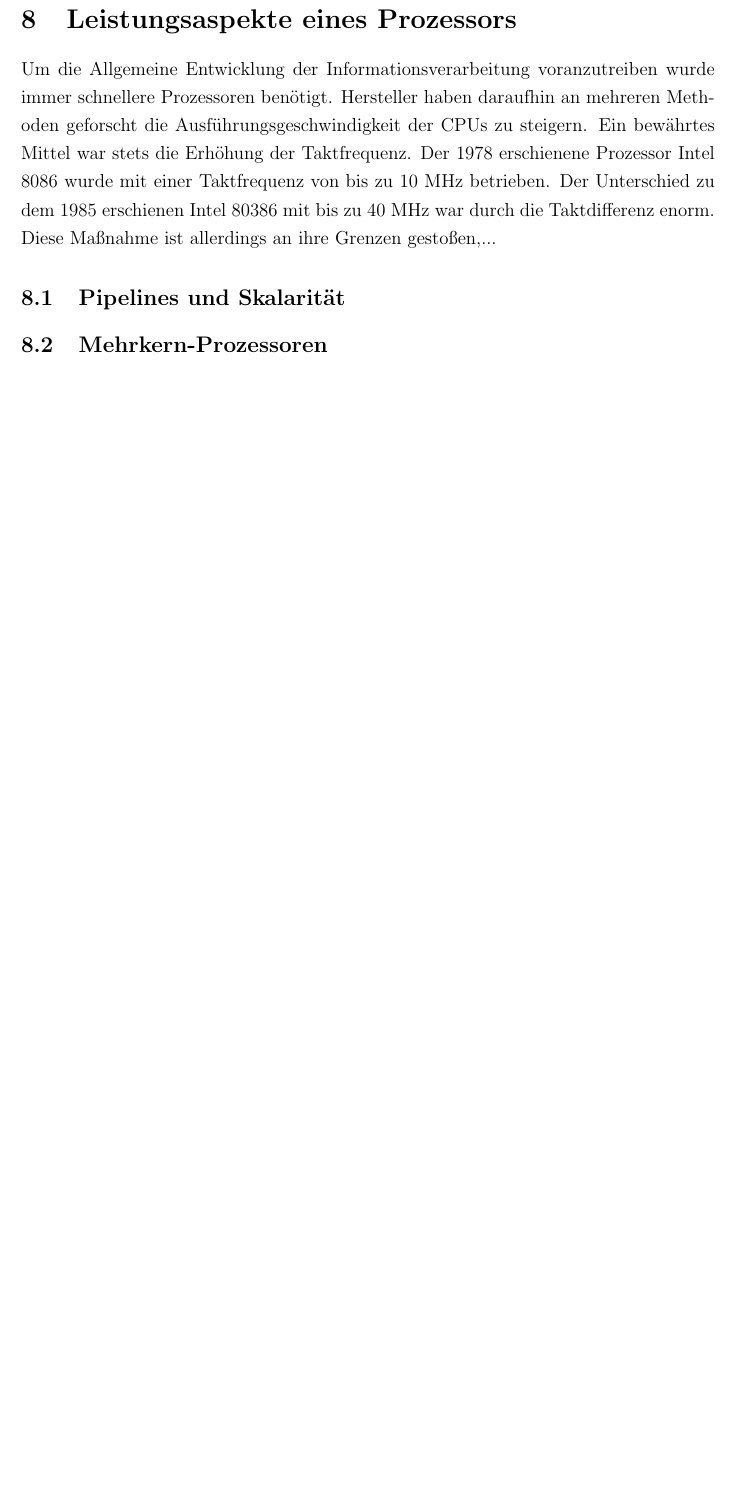
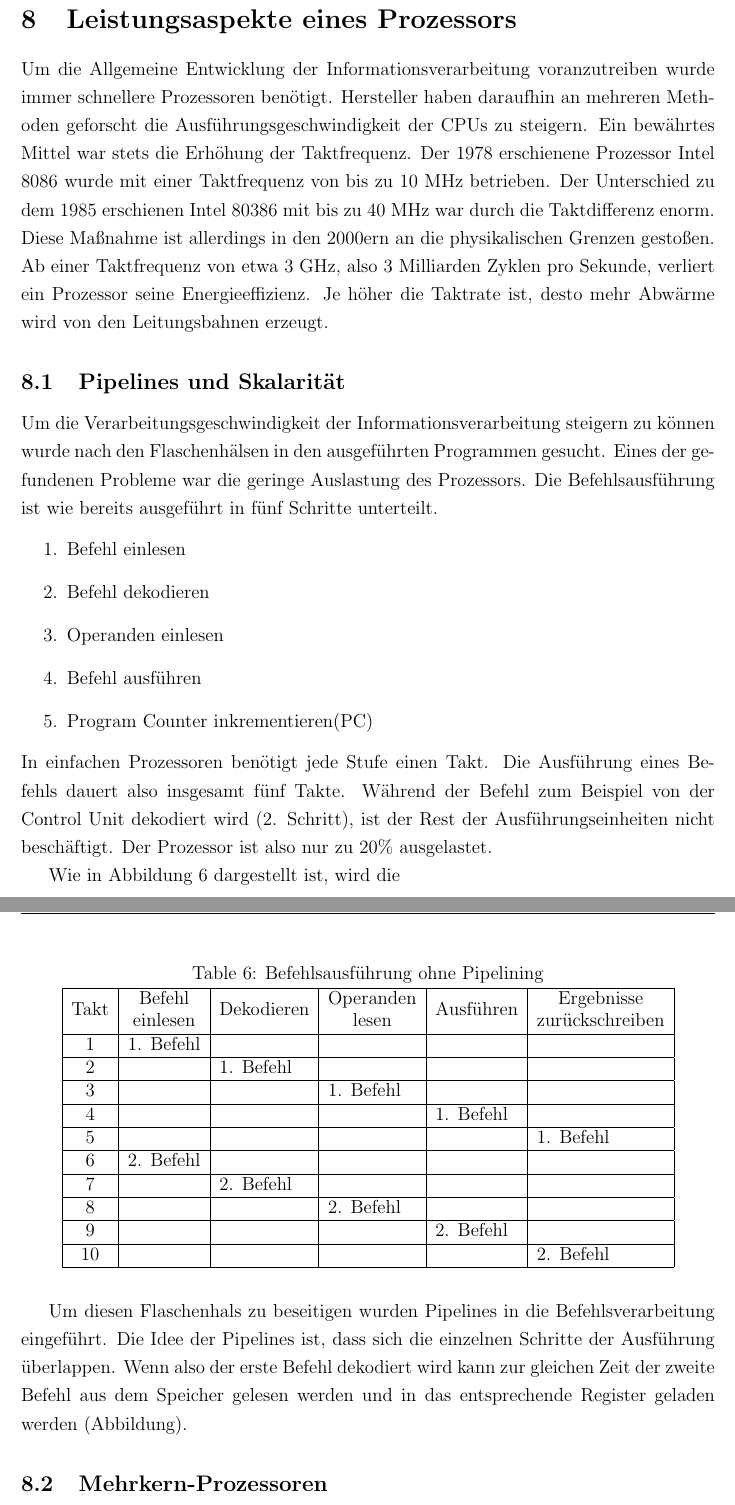
Before and after one commit to toboho/Seminararbeit, a LaTeX document (Schrift/Seminararbeit.tex): part of page 28 of 39 before the commit and two parts of pages 28 and 29 of 40 after it, the two joined at a grey line, cut so that both start at the same text, the shorter picture padded with empty space. Compiled offline with pdfLaTeX.

Commit message:
Leistungsaskpekte eines Prozessors

```diff
--- a/Schrift/Seminararbeit.tex
+++ b/Schrift/Seminararbeit.tex
@@ -478,8 +478,49 @@ Im Gegensatz zu den Interrupts, deren Ursprung ausßerhalb des Prozessors liegt,
 \newpage
 
 \section{Leistungsaspekte eines Prozessors}
-Um die Allgemeine Entwicklung der Informationsverarbeitung voranzutreiben wurde immer schnellere Prozessoren benötigt. Hersteller haben daraufhin an mehreren Methoden geforscht die Ausführungsgeschwindigkeit der CPUs zu steigern. Ein bewährtes Mittel war stets die Erhöhung der Taktfrequenz. Der 1978 erschienene Prozessor Intel 8086 wurde mit einer Taktfrequenz von bis zu 10 MHz betrieben. Der Unterschied zu dem 1985 erschienen Intel 80386 mit bis zu 40 MHz war durch die Taktdifferenz enorm. Diese Maßnahme ist allerdings an ihre Grenzen gestoßen,...
+Um die Allgemeine Entwicklung der Informationsverarbeitung voranzutreiben wurde immer schnellere Prozessoren benötigt. Hersteller haben daraufhin an mehreren Methoden geforscht die Ausführungsgeschwindigkeit der CPUs zu steigern. Ein bewährtes Mittel war stets die Erhöhung der Taktfrequenz. Der 1978 erschienene Prozessor Intel 8086 wurde mit einer Taktfrequenz von bis zu 10 MHz betrieben. Der Unterschied zu dem 1985 erschienen Intel 80386 mit bis zu 40 MHz war durch die Taktdifferenz enorm. Diese Maßnahme ist allerdings in den 2000ern an die physikalischen Grenzen gestoßen. Ab einer Taktfrequenz von etwa 3 GHz, also 3 Milliarden Zyklen pro Sekunde, verliert ein Prozessor seine Energieeffizienz. Je höher die Taktrate ist, desto mehr Abwärme wird von den Leitungsbahnen erzeugt.
 \subsection{Pipelines und Skalarität}
+Um die Verarbeitungsgeschwindigkeit der Informationsverarbeitung steigern zu können wurde nach den Flaschenhälsen in den ausgeführten Programmen gesucht. Eines der gefundenen Probleme war die geringe Auslastung des Prozessors. Die Befehlsausführung ist wie bereits ausgeführt in fünf Schritte unterteilt.
+\begin{enumerate}
+\item Befehl einlesen
+\item Befehl dekodieren
+\item Operanden einlesen
+\item Befehl ausführen
+\item Program Counter inkrementieren(PC)
+\end{enumerate}
+In einfachen Prozessoren benötigt jede Stufe einen Takt. Die Ausführung eines Befehls dauert also insgesamt fünf Takte. Während der Befehl zum Beispiel von der Control Unit dekodiert wird (2. Schritt), ist der Rest der Ausführungseinheiten nicht beschäftigt. Der Prozessor ist also nur zu 20\% ausgelastet.
+
+\begin{table}[!htb]
+\centering
+\caption{Befehlsausführung ohne Pipelining}
+\label{noPipeline}
+\begin{tabular}{|c|l|l|l|l|l|}
+\hline
+Takt & \multicolumn{1}{c|}{\begin{tabular}[c]{@{}c@{}}Befehl \\  einlesen\end{tabular}} & \multicolumn{1}{c|}{Dekodieren} & \multicolumn{1}{c|}{\begin{tabular}[c]{@{}c@{}}Operanden \\ lesen\end{tabular}} & \multicolumn{1}{c|}{Ausführen} & \multicolumn{1}{c|}{\begin{tabular}[c]{@{}c@{}}Ergebnisse \\ zurückschreiben\end{tabular}} \\ \hline
+1    & 1. Befehl                                                                        &                                 &                                                                                 &                                &                                                                                            \\ \hline
+2    &                                                                                  & 1. Befehl                       &                                                                                 &                                &                                                                                            \\ \hline
+3    &                                                                                  &                                 & 1. Befehl                                                                       &                                &                                                                                            \\ \hline
+4    &                                                                                  &                                 &                                                                                 & 1. Befehl                      &                                                                                            \\ \hline
+5    &                                                                                  &                                 &                                                                                 &                                & 1. Befehl                                                                                  \\ \hline
+6    & 2. Befehl                                                                        &                                 &                                                                                 &                                &                                                                                            \\ \hline
+7    &                                                                                  & 2. Befehl                       &                                                                                 &                                &                                                                                            \\ \hline
+8    &                                                                                  &                                 & 2. Befehl                                                                       &                                &                                                                                            \\ \hline
+9    &                                                                                  &                                 &                                                                                 & 2. Befehl                      &                                                                                            \\ \hline
+10   &                                                                                  &                                 &                                                                                 &                                & 2. Befehl                                                                                  \\ \hline
+\end{tabular}
+\end{table}
+
+Wie in Abbildung \ref{noPipeline} dargestellt ist, wird die
+
+Um diesen Flaschenhals zu beseitigen wurden Pipelines in die Befehlsverarbeitung eingeführt. Die Idee der Pipelines ist, dass sich die einzelnen Schritte der Ausführung überlappen. Wenn also der erste Befehl dekodiert wird kann zur gleichen Zeit der zweite Befehl aus dem Speicher gelesen werden und in das entsprechende Register geladen werden (Abbildung).
+
+
+
+
+
+
+
+
 \subsection{Mehrkern-Prozessoren}
 
 \section{Planung und Entwurf eines Prozessors}
```
Also changed, not shown: Schrift/Seminararbeit.pdf, Schrift/Seminararbeit.tex (9 more changed lines), 2 other files.
